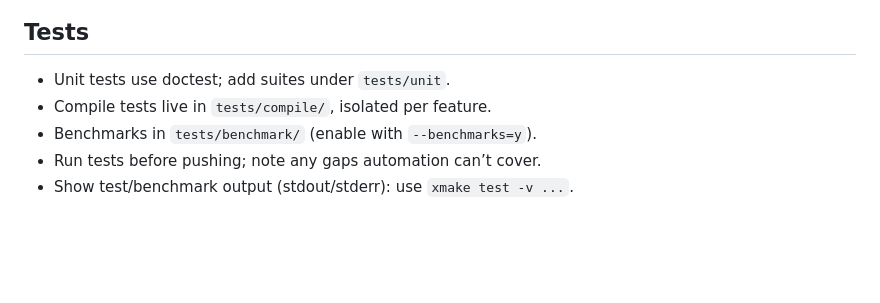
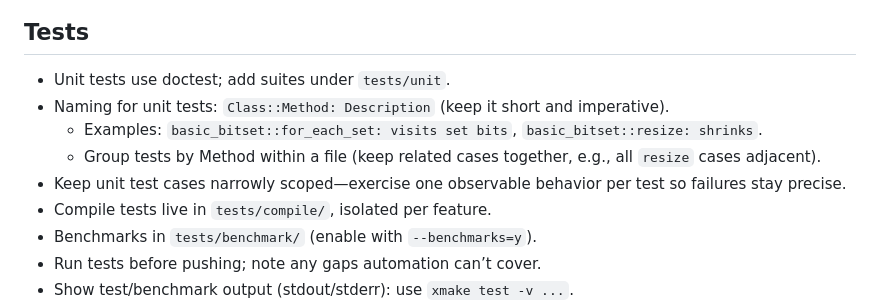
Before and after one commit to 3uclid3/ant, a Markdown page: AGENTS.md, the part around the change. Rendered like a GitHub page; blank space fills up the shorter version.

Commit message:
docs(tests): Adds unit test conventions—naming, method grouping, and narrow-scope guidance in AGENTS.md (#35)

```diff
--- a/AGENTS.md
+++ b/AGENTS.md
@@ -36,6 +36,10 @@ This page keeps the essentials short and easy to scan. If you follow these bulle
 ## Tests
 
 - Unit tests use doctest; add suites under `tests/unit`.
+- Naming for unit tests: `Class::Method: Description` (keep it short and imperative).
+  - Examples: `basic_bitset::for_each_set: visits set bits`, `basic_bitset::resize: shrinks`.
+  - Group tests by Method within a file (keep related cases together, e.g., all `resize` cases adjacent).
+- Keep unit test cases narrowly scoped—exercise one observable behavior per test so failures stay precise.
 - Compile tests live in `tests/compile/`, isolated per feature.
 - Benchmarks in `tests/benchmark/` (enable with `--benchmarks=y`).
 - Run tests before pushing; note any gaps automation can’t cover.
```
